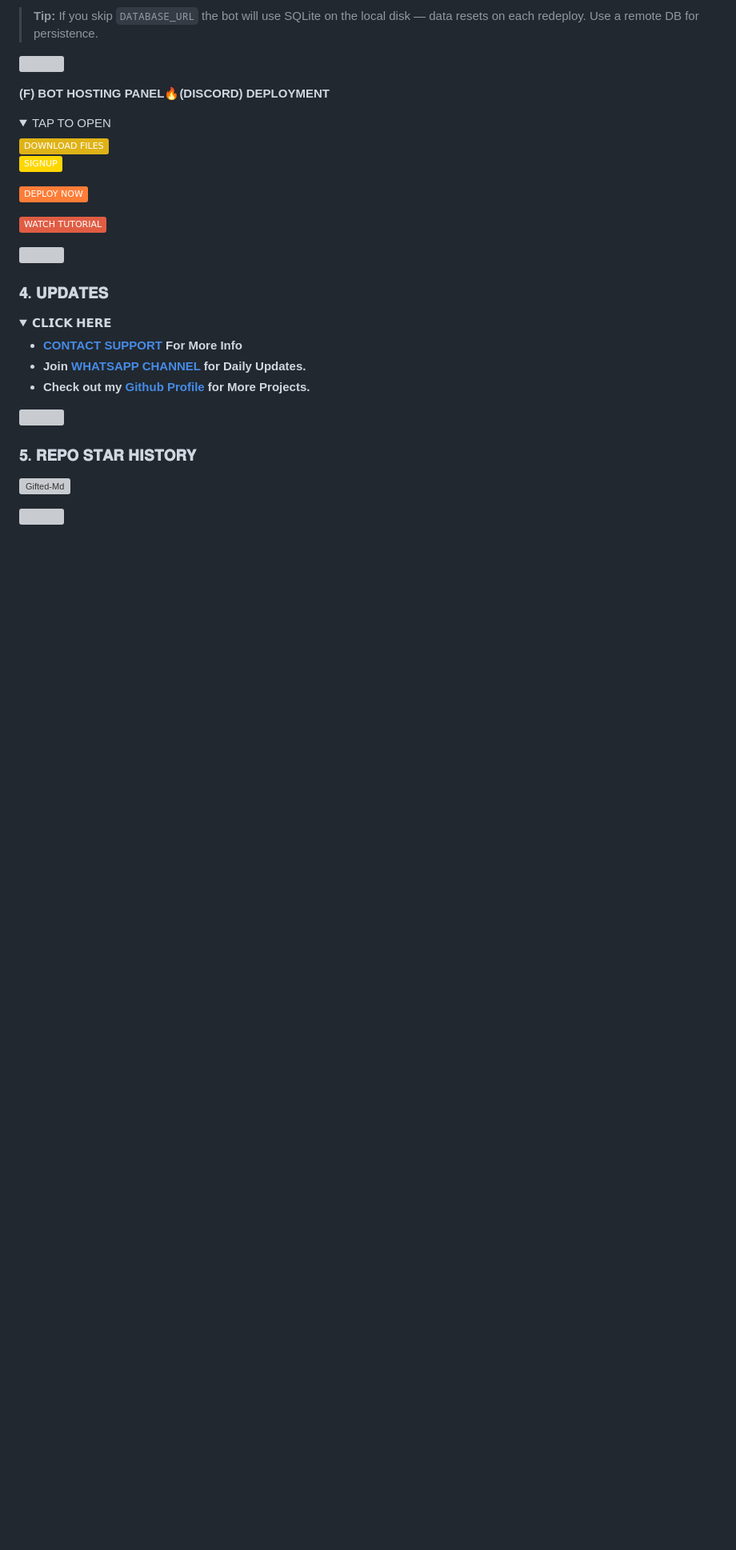
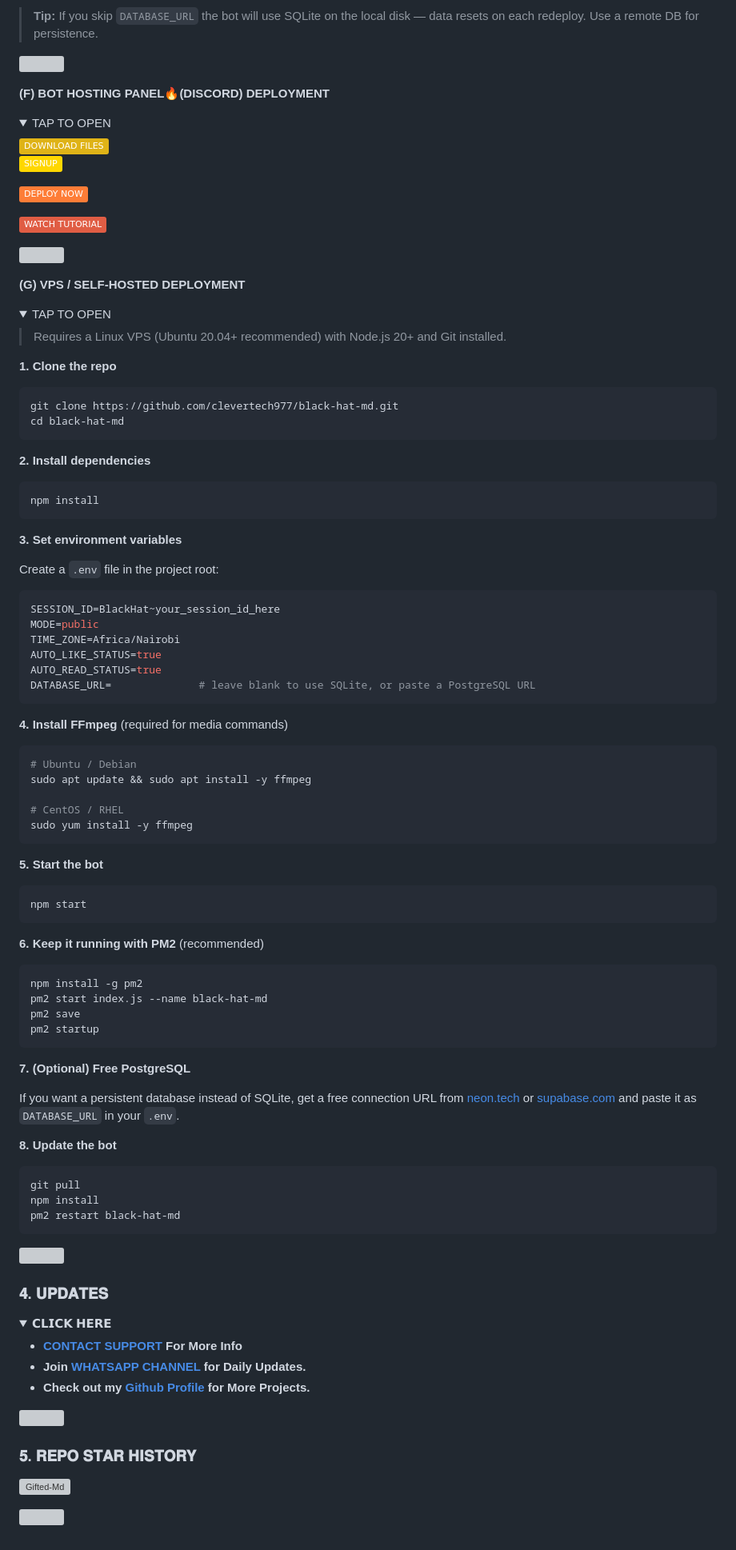
Before and after one commit to clevertech977/black-hat-md, a Markdown page: README.md, the part around one of its changes. Shown at 80% size. Drawn GitHub-style; folded sections open; badges without logos; blank space fills up the shorter version; grey boxes are pictures that could not be loaded.

````diff
--- a/README.md
+++ b/README.md
@@ -139,6 +145,70 @@
 
 <a><img src='https://i.imgur.com/LyHic3i.gif'/></a>
 
+**(G) VPS / SELF-HOSTED DEPLOYMENT**
+<details>
+<summary>TAP TO OPEN</summary>
+
+> Requires a Linux VPS (Ubuntu 20.04+ recommended) with Node.js 20+ and Git installed.
+
+**1. Clone the repo**
+```bash
+git clone https://github.com/clevertech977/black-hat-md.git
+cd black-hat-md
+```
+
+**2. Install dependencies**
+```bash
+npm install
+```
+
+**3. Set environment variables**
+
+Create a `.env` file in the project root:
+```env
+SESSION_ID=BlackHat~your_session_id_here
+MODE=public
+TIME_ZONE=Africa/Nairobi
+AUTO_LIKE_STATUS=true
+AUTO_READ_STATUS=true
+DATABASE_URL=              # leave blank to use SQLite, or paste a PostgreSQL URL
+```
+
+**4. Install FFmpeg** (required for media commands)
+```bash
+# Ubuntu / Debian
+sudo apt update && sudo apt install -y ffmpeg
+
+# CentOS / RHEL
+sudo yum install -y ffmpeg
+```
+
+**5. Start the bot**
+```bash
+npm start
+```
+
+**6. Keep it running with PM2** (recommended)
+```bash
+npm install -g pm2
+pm2 start index.js --name black-hat-md
+pm2 save
+pm2 startup
+```
+
+**7. (Optional) Free PostgreSQL**
+
+If you want a persistent database instead of SQLite, get a free connection URL from [neon.tech](https://neon.tech) or [supabase.com](https://supabase.com) and paste it as `DATABASE_URL` in your `.env`.
+
+**8. Update the bot**
+```bash
+git pull
+npm install
+pm2 restart black-hat-md
+```
+</details>
+
+<a><img src='https://i.imgur.com/LyHic3i.gif'/></a>
 
 ### 𝟒. 𝐔𝐏𝐃𝐀𝐓𝐄𝐒
 
````
Also changed, not shown: other parts of README.md (+7 -1 lines).
